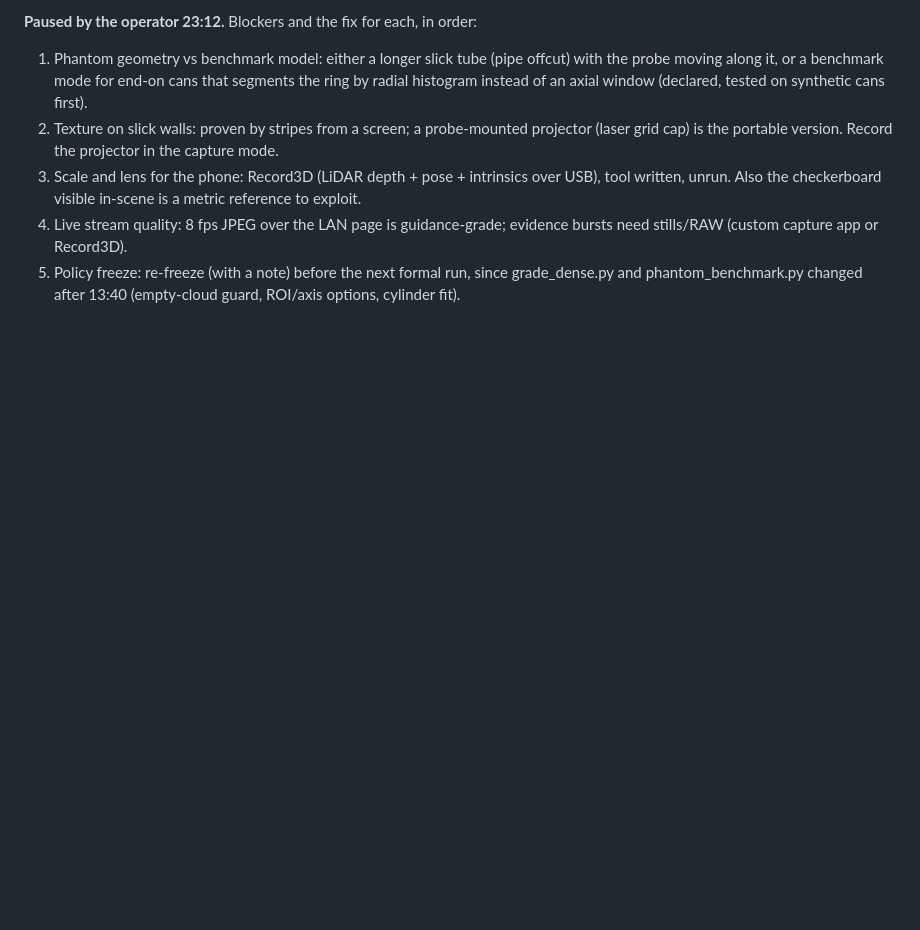
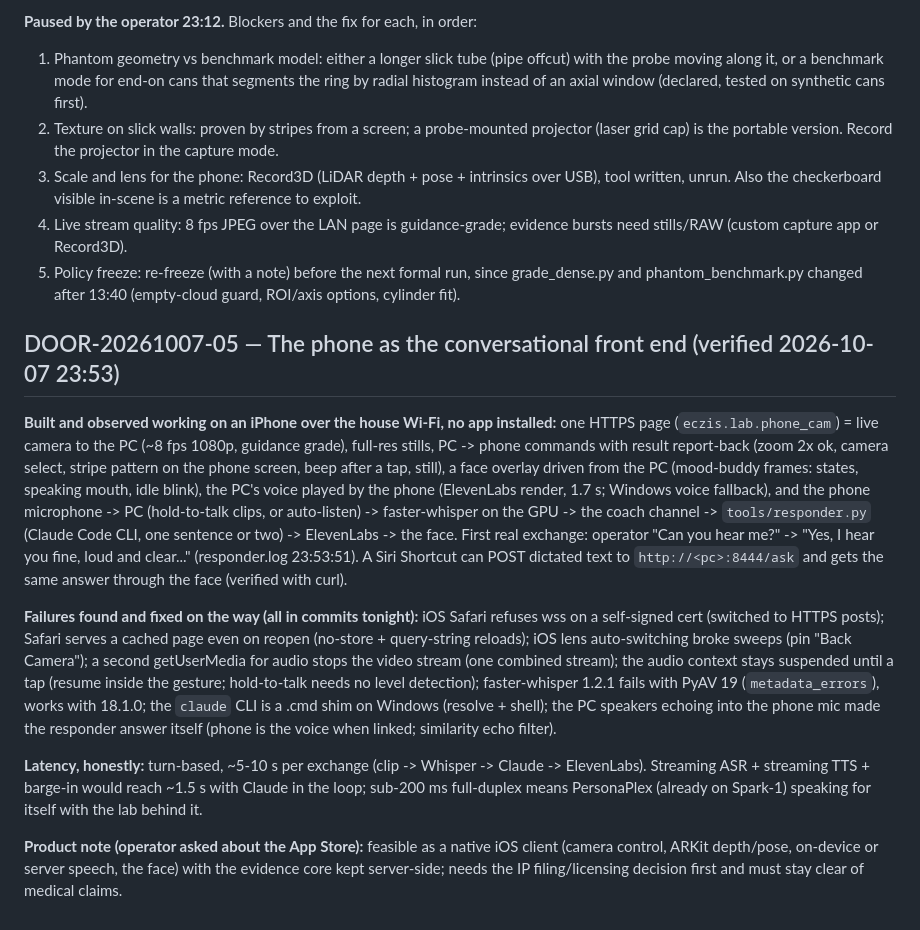
Before and after one commit to rblake2320/eczis, a Markdown page: docs/DOORS.md, the part around the change. Drawn GitHub-style; blank space fills up the shorter version.

Commit message:
docs: DOOR-05 — phone as conversational front end, verified two-way exchange, failures fixed, latency and product notes
Co-Authored-By: Claude Fable 5.1 <noreply@anthropic.com>

```diff
--- a/docs/DOORS.md
+++ b/docs/DOORS.md
@@ -178,3 +178,33 @@ tube, camera moving along it) does not match a short can viewed end-on with a te
    stills/RAW (custom capture app or Record3D).
 5. Policy freeze: re-freeze (with a note) before the next formal run, since grade_dense.py and
    phantom_benchmark.py changed after 13:40 (empty-cloud guard, ROI/axis options, cylinder fit).
+
+## DOOR-20261007-05 — The phone as the conversational front end (verified 2026-10-07 23:53)
+
+**Built and observed working on an iPhone over the house Wi-Fi, no app installed:** one HTTPS page
+(`eczis.lab.phone_cam`) = live camera to the PC (~8 fps 1080p, guidance grade), full-res stills, PC
+-> phone commands with result report-back (zoom 2x ok, camera select, stripe pattern on the phone
+screen, beep after a tap, still), a face overlay driven from the PC (mood-buddy frames: states,
+speaking mouth, idle blink), the PC's voice played by the phone (ElevenLabs render, 1.7 s; Windows
+voice fallback), and the phone microphone -> PC (hold-to-talk clips, or auto-listen) -> faster-whisper
+on the GPU -> the coach channel -> `tools/responder.py` (Claude Code CLI, one sentence or two) ->
+ElevenLabs -> the face. First real exchange: operator "Can you hear me?" -> "Yes, I hear you fine,
+loud and clear..." (responder.log 23:53:51). A Siri Shortcut can POST dictated text to
+`http://<pc>:8444/ask` and gets the same answer through the face (verified with curl).
+
+**Failures found and fixed on the way (all in commits tonight):** iOS Safari refuses wss on a
+self-signed cert (switched to HTTPS posts); Safari serves a cached page even on reopen (no-store +
+query-string reloads); iOS lens auto-switching broke sweeps (pin "Back Camera"); a second
+getUserMedia for audio stops the video stream (one combined stream); the audio context stays
+suspended until a tap (resume inside the gesture; hold-to-talk needs no level detection);
+faster-whisper 1.2.1 fails with PyAV 19 (`metadata_errors`), works with 18.1.0; the `claude` CLI
+is a .cmd shim on Windows (resolve + shell); the PC speakers echoing into the phone mic made the
+responder answer itself (phone is the voice when linked; similarity echo filter).
+
+**Latency, honestly:** turn-based, ~5-10 s per exchange (clip -> Whisper -> Claude -> ElevenLabs).
+Streaming ASR + streaming TTS + barge-in would reach ~1.5 s with Claude in the loop; sub-200 ms
+full-duplex means PersonaPlex (already on Spark-1) speaking for itself with the lab behind it.
+
+**Product note (operator asked about the App Store):** feasible as a native iOS client (camera
+control, ARKit depth/pose, on-device or server speech, the face) with the evidence core kept
+server-side; needs the IP filing/licensing decision first and must stay clear of medical claims.
```
